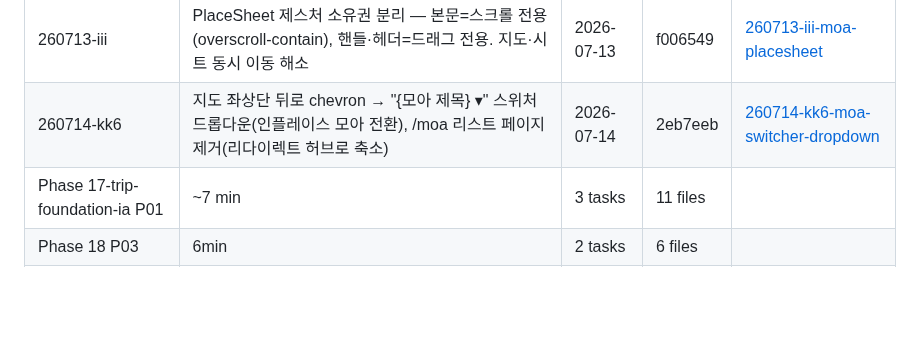
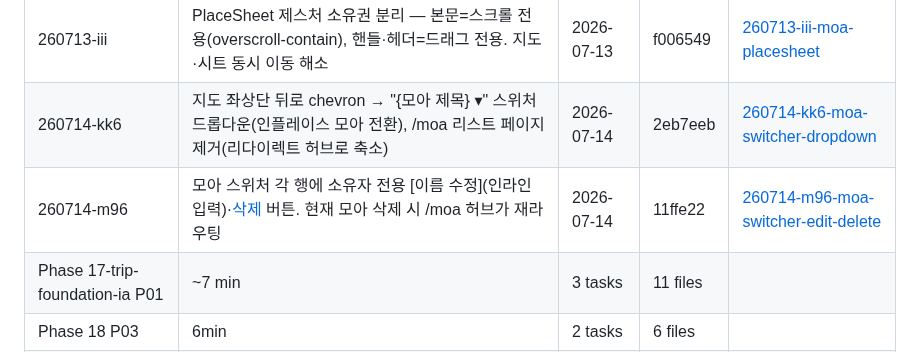
Before and after one commit to SerendipityLife/MOAJOA, a Markdown page: .planning/STATE.md, the part around one of its changes. Drawn GitHub-style; blank space fills up the shorter version.

Commit message:
docs(quick-260714-m96): 모아 스위처 행에 이름 수정·삭제 버튼

```diff
--- a/.planning/STATE.md
+++ b/.planning/STATE.md
@@ -406,6 +406,7 @@ Plan: 1 of 1
 | 260713-hrg | 웹 모아 상세 탭바에 마이 탭 + 계정 시트 추가, bottom-nav dev-tools 게이트 해제 | 2026-07-13 | aa15cb6 | [260713-hrg-bottom-nav-dev-tools](./quick/260713-hrg-bottom-nav-dev-tools/) |
 | 260713-iii | PlaceSheet 제스처 소유권 분리 — 본문=스크롤 전용(overscroll-contain), 핸들·헤더=드래그 전용. 지도·시트 동시 이동 해소 | 2026-07-13 | f006549 | [260713-iii-moa-placesheet](./quick/260713-iii-moa-placesheet/) |
 | 260714-kk6 | 지도 좌상단 뒤로 chevron → "{모아 제목} ▾" 스위처 드롭다운(인플레이스 모아 전환), /moa 리스트 페이지 제거(리다이렉트 허브로 축소) | 2026-07-14 | 2eb7eeb | [260714-kk6-moa-switcher-dropdown](./quick/260714-kk6-moa-switcher-dropdown/) |
+| 260714-m96 | 모아 스위처 각 행에 소유자 전용 [이름 수정](인라인 입력)·[삭제](confirm) 버튼. 현재 모아 삭제 시 /moa 허브가 재라우팅 | 2026-07-14 | 11ffe22 | [260714-m96-moa-switcher-edit-delete](./quick/260714-m96-moa-switcher-edit-delete/) |
 | Phase 17-trip-foundation-ia P01 | ~7 min | 3 tasks | 11 files |
 | Phase 18 P03 | 6min | 2 tasks | 6 files |
 | Phase 19 P01 | 6min | 2 tasks | 2 files |
```
Also changed, not shown: other parts of .planning/STATE.md (+1 -1 lines), 2 other files.
